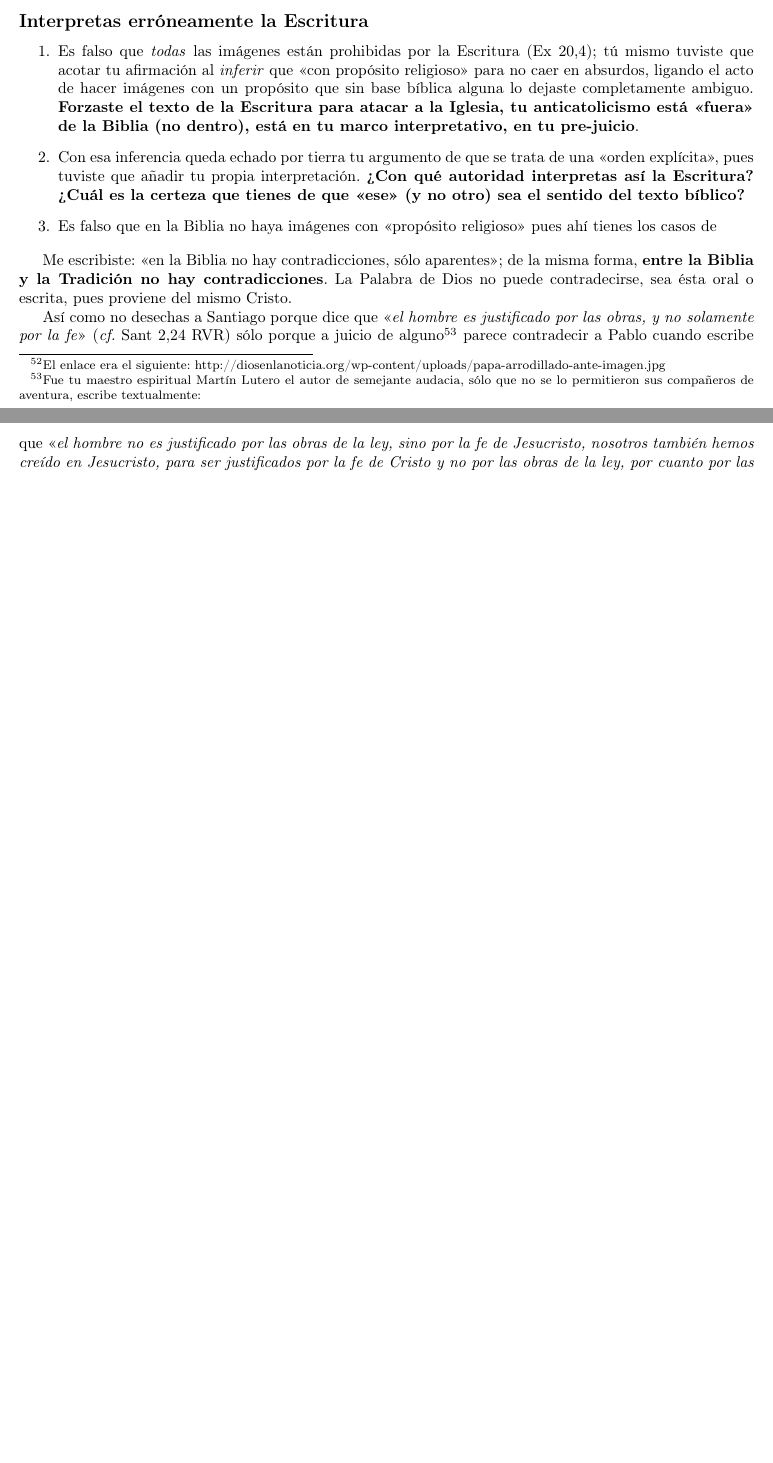
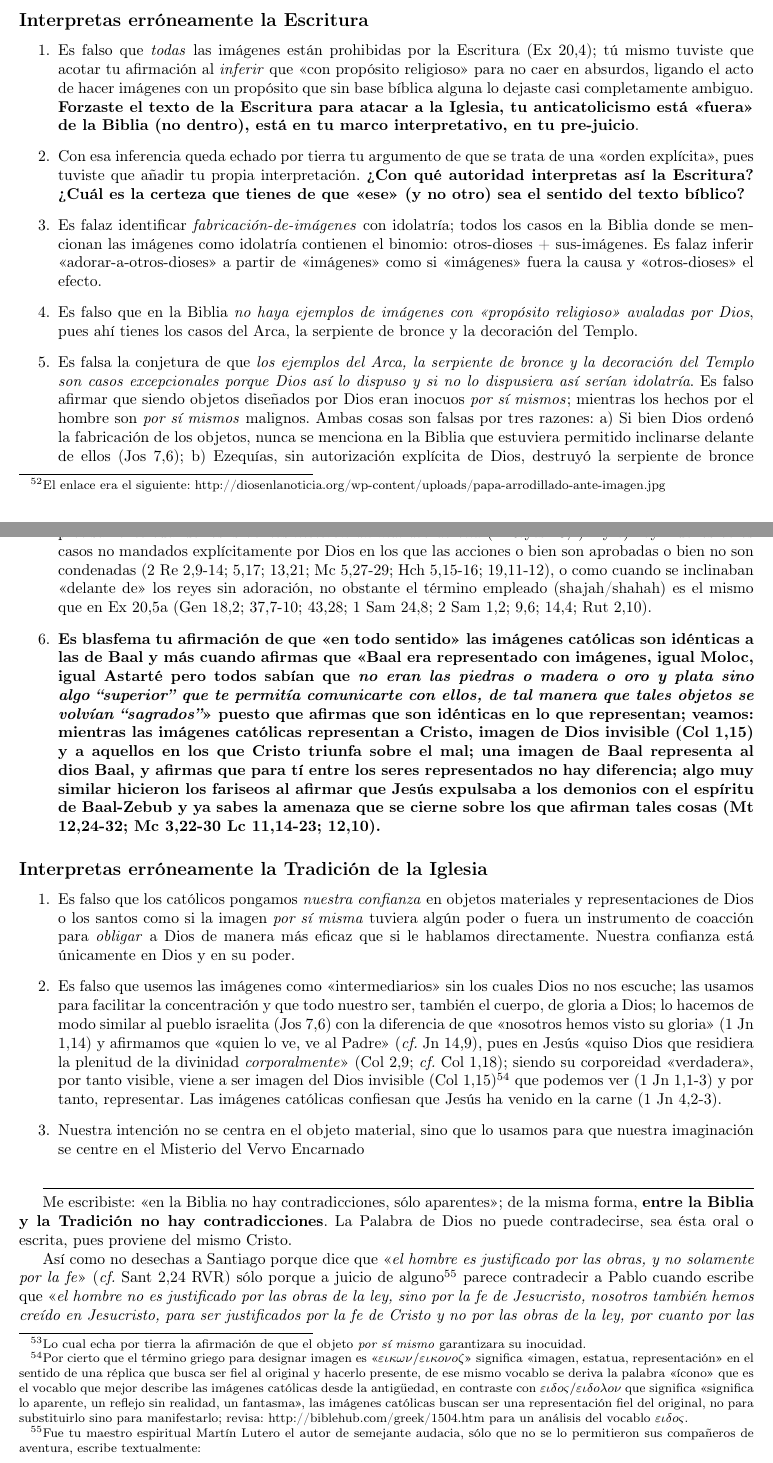
Before and after one commit to elfrucool/idolatria-e-iconoclastia, a LaTeX paper (main.tex): two parts of pages 24 and 25 of 25 before the commit and two parts of pages 24 and 25 of 26 after it, joined at a grey line, cut so that both start at the same text, the shorter picture padded with empty space. Compiled offline with pdfLaTeX.

Commit message:
more advance in conclusions

```diff
--- a/main.tex
+++ b/main.tex
@@ -1152,14 +1152,39 @@ Es hora de quitar algunas telarañas de tu cabeza:
 
 \begin{enumerate}
 \item
-Es falso que \emph{todas} las imágenes están prohibidas por la Escritura (Ex 20,4); tú mismo tuviste que acotar tu afirmación al \emph{inferir} que «con propósito religioso» para no caer en absurdos, ligando el acto de hacer imágenes con un propósito que sin base bíblica alguna lo dejaste completamente ambiguo. \textbf{Forzaste el texto de la Escritura para atacar a la Iglesia, tu anticatolicismo está «fuera» de la Biblia (no dentro), está en tu marco interpretativo, en tu pre-juicio}.
+Es falso que \emph{todas} las imágenes están prohibidas por la Escritura (Ex 20,4); tú mismo tuviste que acotar tu afirmación al \emph{inferir} que «con propósito religioso» para no caer en absurdos, ligando el acto de hacer imágenes con un propósito que sin base bíblica alguna lo dejaste casi completamente ambiguo. \textbf{Forzaste el texto de la Escritura para atacar a la Iglesia, tu anticatolicismo está «fuera» de la Biblia (no dentro), está en tu marco interpretativo, en tu pre-juicio}.
 
 \item
 Con esa inferencia queda echado por tierra tu argumento de que se trata de una «orden explícita», pues tuviste que añadir tu propia interpretación. \textbf{¿Con qué autoridad interpretas así la Escritura? ¿Cuál es la certeza que tienes de que «ese» (y no otro) sea el sentido del texto bíblico?}
 
 \item
-Es falso que en la Biblia no haya imágenes con «propósito religioso» pues ahí tienes los casos de
+Es falaz identificar \emph{fabricación-de-imágenes} con idolatría; todos los casos en la Biblia donde se mencionan las imágenes como idolatría contienen el binomio: otros-dioses + sus-imágenes. Es falaz inferir «adorar-a-otros-dioses» a partir de «imágenes» como si «imágenes» fuera la causa y «otros-dioses» el efecto.
+
+\item
+Es falso que en la Biblia \emph{no haya ejemplos de imágenes con «propósito religioso» avaladas por Dios}, pues ahí tienes los casos del Arca, la serpiente de bronce y la decoración del Templo.
+
+\item
+Es falsa la conjetura de que \emph{los ejemplos del Arca, la serpiente de bronce y la decoración del Templo son casos excepcionales porque Dios así lo dispuso y si no lo dispusiera así serían idolatría}. Es falso afirmar que siendo objetos diseñados por Dios eran inocuos \emph{por sí mismos}; mientras los hechos por el hombre son \emph{por sí mismos} malignos. Ambas cosas son falsas por tres razones: a) Si bien Dios ordenó la fabricación de los objetos, nunca se menciona en la Biblia que estuviera permitido inclinarse delante de ellos (Jos 7,6); b) Ezequías, sin autorización explícita de Dios, destruyó la serpiente de bronce precisamente cuando los israelitas \emph{hicieron un mal uso de ella} (2 Reyes 18,4)\footnote{Lo cual echa por tierra la afirmación de que el objeto \emph{por sí mismo} garantizara su inocuidad.} y c) hay muchos otros casos no mandados explícitamente por Dios en los que las acciones o bien son aprobadas o bien no son condenadas (2 Re 2,9-14; 5,17; 13,21; Mc 5,27-29; Hch 5,15-16; 19,11-12), o como cuando se inclinaban «delante de» los reyes sin adoración, no obstante el término empleado (shajah/shahah) es el mismo que en Ex 20,5a (Gen 18,2; 37,7-10; 43,28; 1 Sam 24,8; 2 Sam 1,2; 9,6; 14,4; Rut 2,10).
+
+\item
+\textbf{Es blasfema tu afirmación de que «en todo sentido» las imágenes católicas son idénticas a las de Baal y más cuando afirmas que «Baal era representado con imágenes, igual Moloc, igual Astarté pero todos sabían que \emph{no eran las piedras o madera o oro y plata sino algo “superior” que te permitía comunicarte con ellos, de tal manera que tales objetos se volvían “sagrados”}» puesto que afirmas que son idénticas en lo que representan; veamos: mientras las imágenes católicas representan a Cristo, imagen de Dios invisible (Col 1,15) y a aquellos en los que Cristo triunfa sobre el mal; una imagen de Baal representa al dios Baal, y afirmas que para tí entre los seres representados no hay diferencia; algo muy similar hicieron los fariseos al afirmar que Jesús expulsaba a los demonios con el espíritu de Baal-Zebub y ya sabes la amenaza que se cierne sobre los que afirman tales cosas (Mt 12,24-32; Mc 3,22-30 Lc 11,14-23; 12,10).}
+
 \end{enumerate}
+
+\subsection*{Interpretas erróneamente la Tradición de la Iglesia}
+
+\begin{enumerate}
+\item
+Es falso que los católicos pongamos \emph{nuestra confianza} en objetos materiales y representaciones de Dios o los santos como si la imagen \emph{por sí misma} tuviera algún poder o fuera un instrumento de coacción para \emph{obligar} a Dios de manera más eficaz que si le hablamos directamente. Nuestra confianza está únicamente en Dios y en su poder.
+
+\item
+Es falso que usemos las imágenes como «intermediarios» sin los cuales Dios no nos escuche; las usamos para facilitar la concentración y que todo nuestro ser, también el cuerpo, de gloria a Dios; lo hacemos de modo similar al pueblo israelita (Jos 7,6) con la diferencia de que «nosotros hemos visto su gloria» (1 Jn 1,14) y afirmamos que «quien lo ve, ve al Padre» (\emph{cf.} Jn 14,9), pues en Jesús «quiso Dios que residiera la plenitud de la divinidad \emph{corporalmente}» (Col 2,9; \emph{cf.} Col 1,18); siendo su corporeidad «verdadera», por tanto visible, viene a ser imagen del Dios invisible (Col 1,15)\footnote{Por cierto que el término griego para designar imagen es «$\varepsilon \iota \kappa \omega \nu / \varepsilon \iota \kappa o \nu o \zeta$» significa «imagen, estatua, representación» en el sentido de una réplica que busca ser fiel al original y hacerlo presente, de ese mismo vocablo se deriva la palabra «ícono» que es el vocablo que mejor describe las imágenes católicas desde la antigüedad, en contraste con $\varepsilon \iota \delta o \varsigma/\varepsilon \iota \delta o \lambda o \nu$ que significa «significa lo aparente, un reflejo sin realidad, un fantasma», las imágenes católicas buscan ser una representación fiel del original, no para substituirlo sino para manifestarlo; revisa: http://biblehub.com/greek/1504.htm para un análisis del vocablo $\varepsilon \iota \delta o \varsigma$.} que podemos ver (1 Jn 1,1-3) y por tanto, representar. Las imágenes católicas confiesan que Jesús ha venido en la carne (1 Jn 4,2-3).
+
+\item
+Nuestra intención no se centra en el objeto material, sino que lo usamos para que nuestra imaginación se centre en el Misterio del Vervo Encarnado
+\end{enumerate}
+
+\hrulefill
 
 Me escribiste: «en la Biblia no hay contradicciones, sólo aparentes»; de la misma forma, \textbf{entre la Biblia y la Tradición no hay contradicciones}. La Palabra de Dios no puede contradecirse, sea ésta oral o escrita, pues proviene del mismo Cristo.
 
```
Also changed, not shown: main.tex (8 more changed lines).
